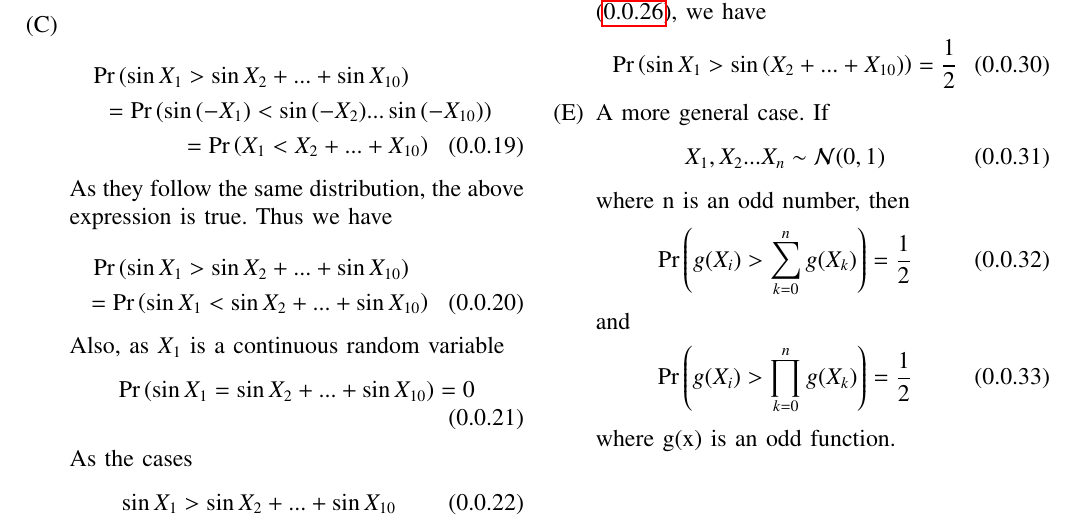
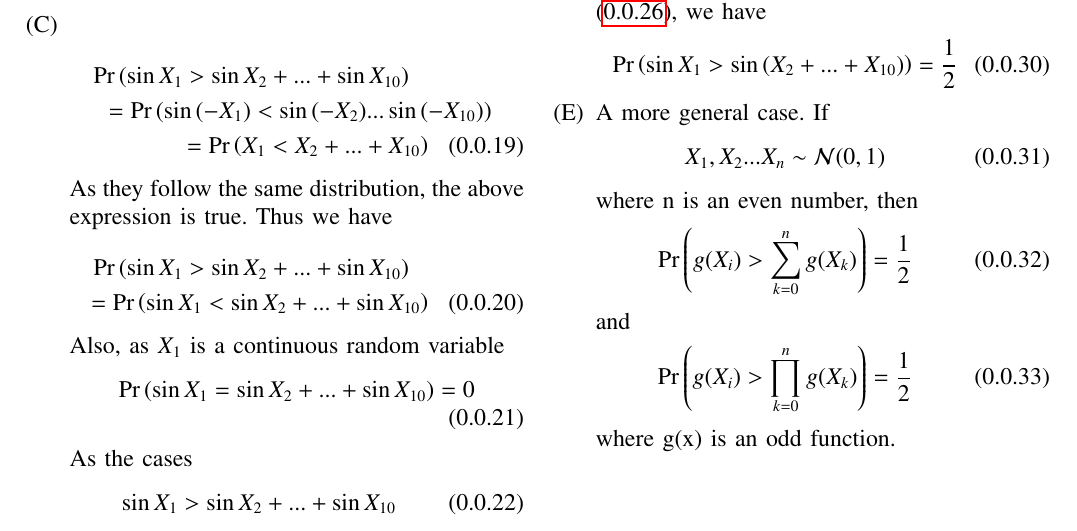
Before and after one commit to AmulyaTallamraju/ChallengingProblem10, a LaTeX paper (ChallengingProblem10/ChallengingProblem10.tex): part of page 2 of 2, cut so that both start at the same text. Compiled offline with pdfLaTeX.

Commit message:
Add files via upload

```diff
--- a/ChallengingProblem10/ChallengingProblem10.tex
+++ b/ChallengingProblem10/ChallengingProblem10.tex
@@ -259,7 +259,7 @@ If
 \begin{align}
  X_1,X_2...X_n \sim \mathcal{N}(0,1)
 \end{align}
-where n is an odd number, then
+where n is an even number, then
 \begin{align}
     \pr{g(X_i)>\sum_{k=0}^ng(X_k)}=\frac{1}{2}
 \end{align}
```
